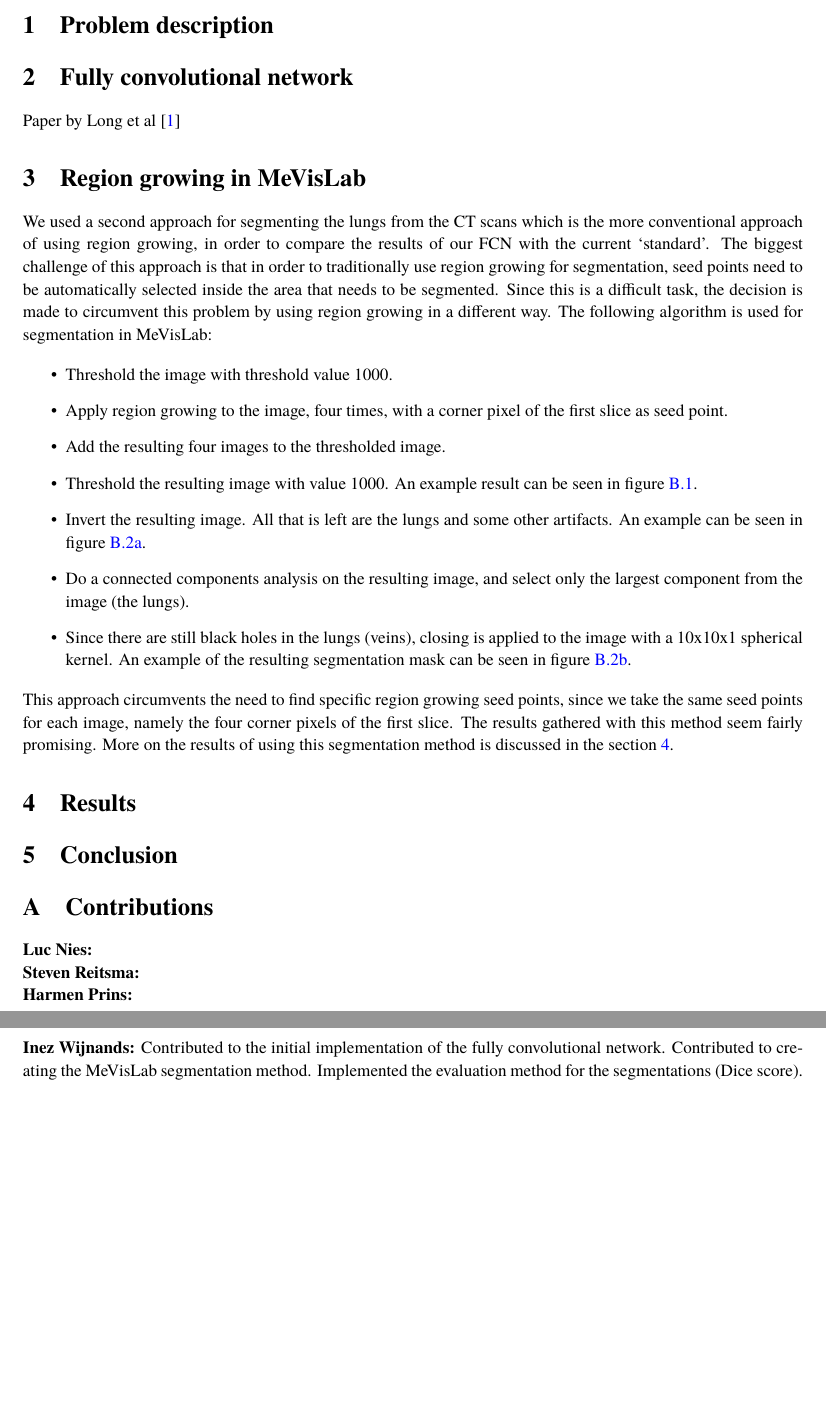
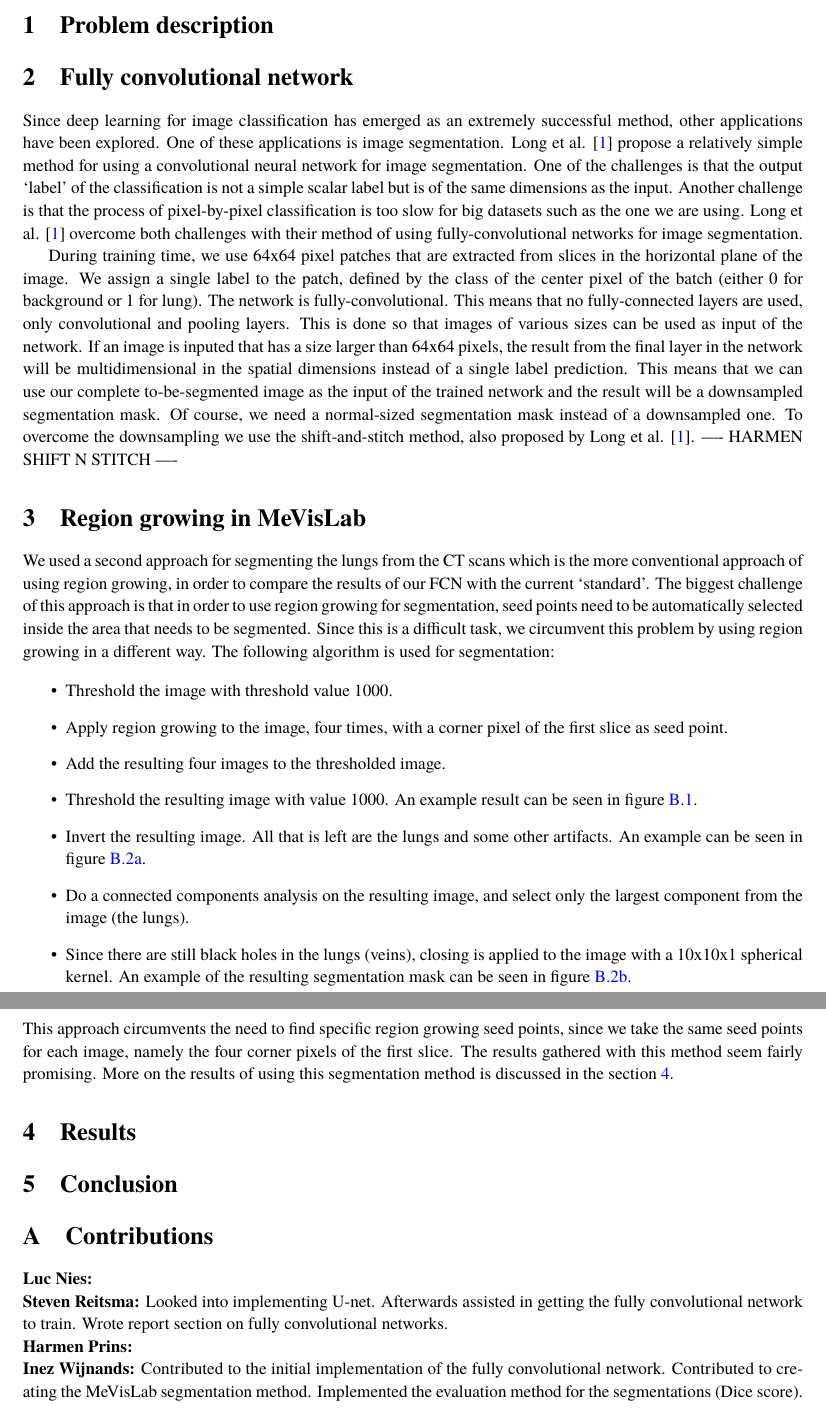
Before and after one commit to LucNies/luna-2016, a LaTeX document (reports/segmentation-report.tex): two parts of pages 1 and 2 of 3, joined at a grey line, cut so that both start at the same text, the shorter picture padded with empty space. Compiled offline with pdfLaTeX.

Commit message:
Added report section on fully convolutional networks.

```diff
--- a/reports/segmentation-report.tex
+++ b/reports/segmentation-report.tex
@@ -101,10 +101,26 @@ bindingoffset=0mm, top=20mm,bottom=20mm}
 \section{Problem description}
 
 \section{Fully convolutional network}
-Paper by Long et al \cite{long2015fully}
+
+Since deep learning for image classification has emerged as an extremely successful method, other applications have been explored.
+One of these applications is image segmentation.
+Long et al. \cite{long2015fully} propose a relatively simple method for using a convolutional neural network for image segmentation.
+One of the challenges is that the output `label' of the classification is not a simple scalar label but is of the same dimensions as the input.
+Another challenge is that the process of pixel-by-pixel classification is too slow for big datasets such as the one we are using.
+Long et al. \cite{long2015fully} overcome both challenges with their method of using fully-convolutional networks for image segmentation.
+
+During training time, we use 64x64 pixel patches that are extracted from slices in the horizontal plane of the image.
+We assign a single label to the patch, defined by the class of the center pixel of the batch (either 0 for background or 1 for lung).
+The network is fully-convolutional. This means that no fully-connected layers are used, only convolutional and pooling layers.
+This is done so that images of various sizes can be used as input of the network.
+If an image is inputed that has a size larger than 64x64 pixels, the result from the final layer in the network will be multidimensional in the spatial dimensions instead of a single label prediction.
+This means that we can use our complete to-be-segmented image as the input of the trained network and the result will be a downsampled segmentation mask.
+Of course, we need a normal-sized segmentation mask instead of a downsampled one.
+To overcome the downsampling we use the shift-and-stitch method, also proposed by Long et al. \cite{long2015fully}.
+---- HARMEN SHIFT N STITCH ----
 
 \section{Region growing in MeVisLab}
-We used a second approach for segmenting the lungs from the CT scans which is the more conventional approach of using region growing, in order to compare the results of our FCN with the current `standard'. The biggest challenge of this approach is that in order to traditionally use region growing for segmentation, seed points need to be automatically selected inside the area that needs to be segmented. Since this is a difficult task, the decision is made to circumvent this problem by using region growing in a different way. The following algorithm is used for segmentation in MeVisLab:
+We used a second approach for segmenting the lungs from the CT scans which is the more conventional approach of using region growing, in order to compare the results of our FCN with the current `standard'. The biggest challenge of this approach is that in order to use region growing for segmentation, seed points need to be automatically selected inside the area that needs to be segmented. Since this is a difficult task, we circumvent this problem by using region growing in a different way. The following algorithm is used for segmentation:
 
 \begin{itemize}
 \item Threshold the image with threshold value 1000.
@@ -129,7 +145,7 @@ We used a second approach for segmenting the lungs from the CT scans which is th
 
 \textbf{Luc Nies:}
 \\
-\textbf{Steven Reitsma:}
+\textbf{Steven Reitsma:} Looked into implementing U-net. Afterwards assisted in getting the fully convolutional network to train. Wrote report section on fully convolutional networks.
 \\
 \textbf{Harmen Prins:}
 \\
```
Also changed, not shown: reports/segmentation-report.pdf.
